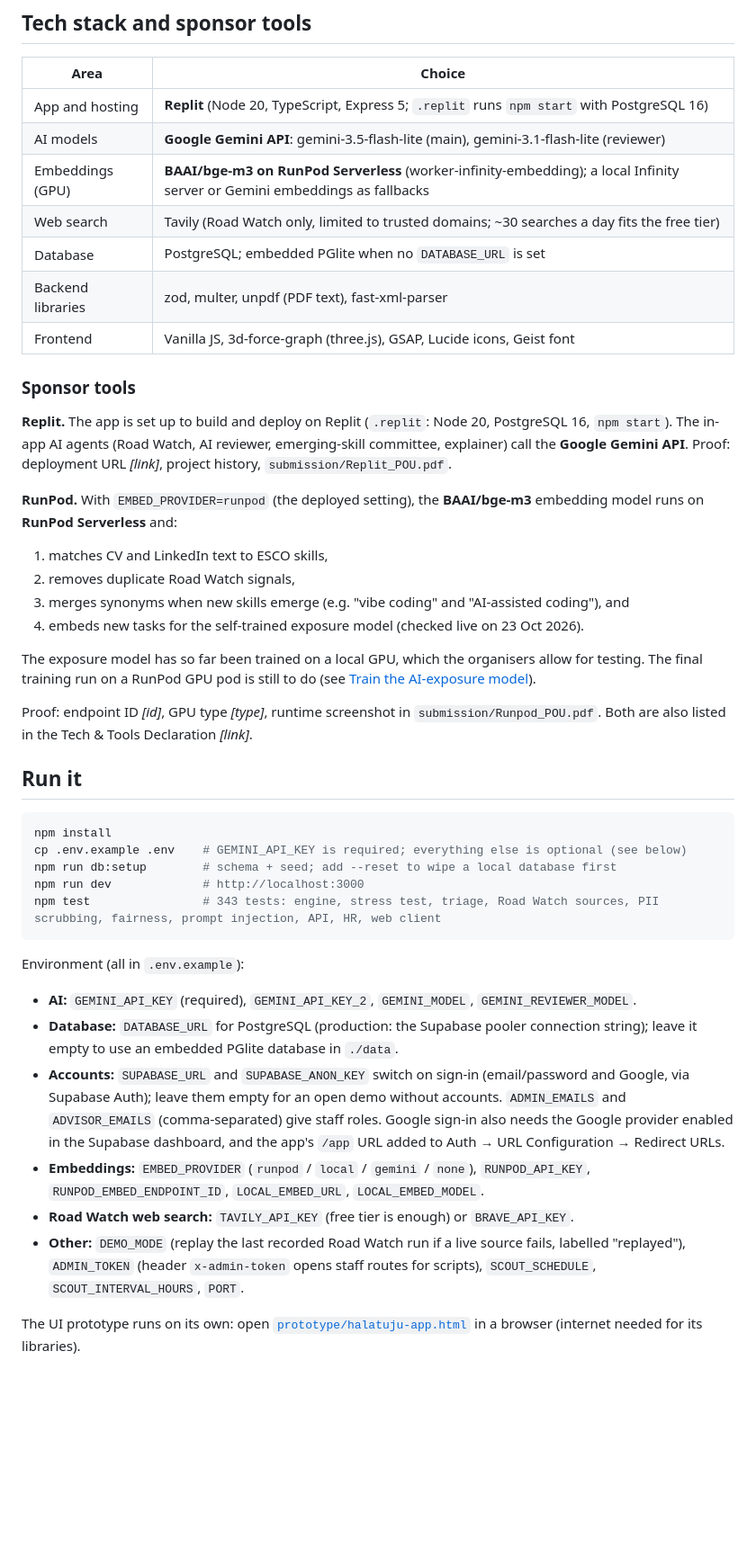
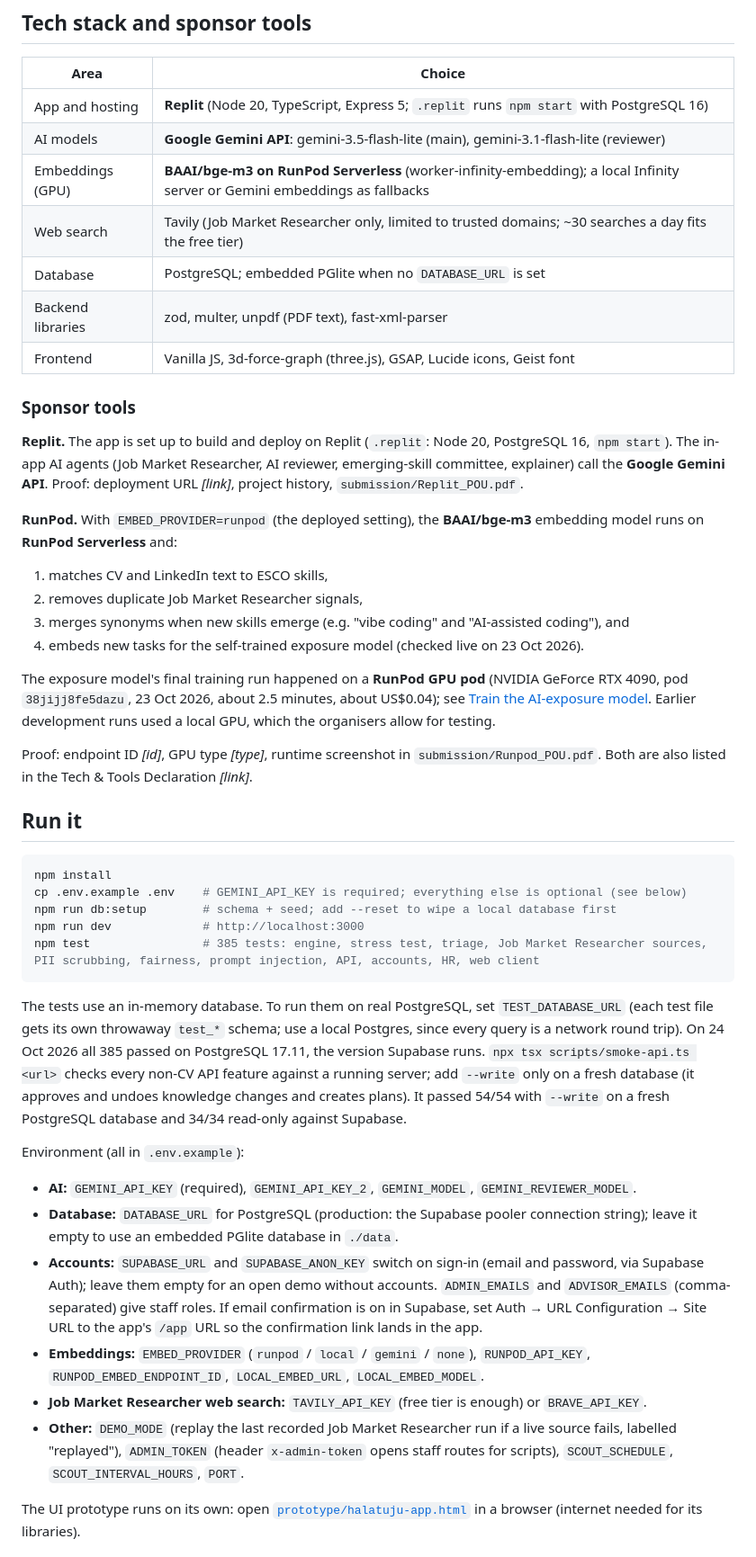
Before and after one commit to shenenleow10521/SdcHackathon, a Markdown page: README.md, the part around one of its changes. Shown at 90% size. Drawn GitHub-style; blank space fills up the shorter version.

````diff
--- a/README.md
+++ b/README.md
@@ -256,23 +256,23 @@ Page text is treated as **data, never as instructions** (protection against prom
 | App and hosting | **Replit** (Node 20, TypeScript, Express 5; `.replit` runs `npm start` with PostgreSQL 16) |
 | AI models | **Google Gemini API**: gemini-3.5-flash-lite (main), gemini-3.1-flash-lite (reviewer) |
 | Embeddings (GPU) | **BAAI/bge-m3 on RunPod Serverless** (worker-infinity-embedding); a local Infinity server or Gemini embeddings as fallbacks |
-| Web search | Tavily (Road Watch only, limited to trusted domains; ~30 searches a day fits the free tier) |
+| Web search | Tavily (Job Market Researcher only, limited to trusted domains; ~30 searches a day fits the free tier) |
 | Database | PostgreSQL; embedded PGlite when no `DATABASE_URL` is set |
 | Backend libraries | zod, multer, unpdf (PDF text), fast-xml-parser |
 | Frontend | Vanilla JS, 3d-force-graph (three.js), GSAP, Lucide icons, Geist font |
 
 ### Sponsor tools
 
-**Replit.** The app is set up to build and deploy on Replit (`.replit`: Node 20, PostgreSQL 16, `npm start`). The in-app AI agents (Road Watch, AI reviewer, emerging-skill committee, explainer) call the **Google Gemini API**.
+**Replit.** The app is set up to build and deploy on Replit (`.replit`: Node 20, PostgreSQL 16, `npm start`). The in-app AI agents (Job Market Researcher, AI reviewer, emerging-skill committee, explainer) call the **Google Gemini API**.
 Proof: deployment URL _[link]_, project history, `submission/Replit_POU.pdf`.
 
 **RunPod.** With `EMBED_PROVIDER=runpod` (the deployed setting), the **BAAI/bge-m3** embedding model runs on **RunPod Serverless** and:
 1. matches CV and LinkedIn text to ESCO skills,
-2. removes duplicate Road Watch signals,
+2. removes duplicate Job Market Researcher signals,
 3. merges synonyms when new skills emerge (e.g. "vibe coding" and "AI-assisted coding"), and
 4. embeds new tasks for the self-trained exposure model (checked live on 23 Oct 2026).
 
-The exposure model has so far been trained on a local GPU, which the organisers allow for testing. The final training run on a RunPod GPU pod is still to do (see [Train the AI-exposure model](#train-the-ai-exposure-model)).
+The exposure model's final training run happened on a **RunPod GPU pod** (NVIDIA GeForce RTX 4090, pod `38jijj8fe5dazu`, 23 Oct 2026, about 2.5 minutes, about US$0.04); see [Train the AI-exposure model](#train-the-ai-exposure-model). Earlier development runs used a local GPU, which the organisers allow for testing.
 
 Proof: endpoint ID _[id]_, GPU type _[type]_, runtime screenshot in `submission/Runpod_POU.pdf`. Both are also listed in the Tech & Tools Declaration _[link]_.
 
@@ -283,16 +283,18 @@ npm install
 cp .env.example .env    # GEMINI_API_KEY is required; everything else is optional (see below)
 npm run db:setup        # schema + seed; add --reset to wipe a local database first
 npm run dev             # http://localhost:3000
-npm test                # 343 tests: engine, stress test, triage, Road Watch sources, PII scrubbing, fairness, prompt injection, API, HR, web client
+npm test                # 385 tests: engine, stress test, triage, Job Market Researcher sources, PII scrubbing, fairness, prompt injection, API, accounts, HR, web client
 ```
+
+The tests use an in-memory database. To run them on real PostgreSQL, set `TEST_DATABASE_URL` (each test file gets its own throwaway `test_*` schema; use a local Postgres, since every query is a network round trip). On 24 Oct 2026 all 385 passed on PostgreSQL 17.11, the version Supabase runs. `npx tsx scripts/smoke-api.ts <url>` checks every non-CV API feature against a running server; add `--write` only on a fresh database (it approves and undoes knowledge changes and creates plans). It passed 54/54 with `--write` on a fresh PostgreSQL database and 34/34 read-only against Supabase.
 
 Environment (all in `.env.example`):
 - **AI:** `GEMINI_API_KEY` (required), `GEMINI_API_KEY_2`, `GEMINI_MODEL`, `GEMINI_REVIEWER_MODEL`.
 - **Database:** `DATABASE_URL` for PostgreSQL (production: the Supabase pooler connection string); leave it empty to use an embedded PGlite database in `./data`.
-- **Accounts:** `SUPABASE_URL` and `SUPABASE_ANON_KEY` switch on sign-in (email/password and Google, via Supabase Auth); leave them empty for an open demo without accounts. `ADMIN_EMAILS` and `ADVISOR_EMAILS` (comma-separated) give staff roles. Google sign-in also needs the Google provider enabled in the Supabase dashboard, and the app's `/app` URL added to Auth → URL Configuration → Redirect URLs.
+- **Accounts:** `SUPABASE_URL` and `SUPABASE_ANON_KEY` switch on sign-in (email and password, via Supabase Auth); leave them empty for an open demo without accounts. `ADMIN_EMAILS` and `ADVISOR_EMAILS` (comma-separated) give staff roles. If email confirmation is on in Supabase, set Auth → URL Configuration → Site URL to the app's `/app` URL so the confirmation link lands in the app.
 - **Embeddings:** `EMBED_PROVIDER` (`runpod` / `local` / `gemini` / `none`), `RUNPOD_API_KEY`, `RUNPOD_EMBED_ENDPOINT_ID`, `LOCAL_EMBED_URL`, `LOCAL_EMBED_MODEL`.
-- **Road Watch web search:** `TAVILY_API_KEY` (free tier is enough) or `BRAVE_API_KEY`.
-- **Other:** `DEMO_MODE` (replay the last recorded Road Watch run if a live source fails, labelled "replayed"), `ADMIN_TOKEN` (header `x-admin-token` opens staff routes for scripts), `SCOUT_SCHEDULE`, `SCOUT_INTERVAL_HOURS`, `PORT`.
+- **Job Market Researcher web search:** `TAVILY_API_KEY` (free tier is enough) or `BRAVE_API_KEY`.
+- **Other:** `DEMO_MODE` (replay the last recorded Job Market Researcher run if a live source fails, labelled "replayed"), `ADMIN_TOKEN` (header `x-admin-token` opens staff routes for scripts), `SCOUT_SCHEDULE`, `SCOUT_INTERVAL_HOURS`, `PORT`.
 
 The UI prototype runs on its own: open [`prototype/halatuju-app.html`](prototype/halatuju-app.html) in a browser (internet needed for its libraries).
 
````
Also changed, not shown: other parts of README.md (+31 -30 lines), docs/PITCH.md (+6 -6 lines).
